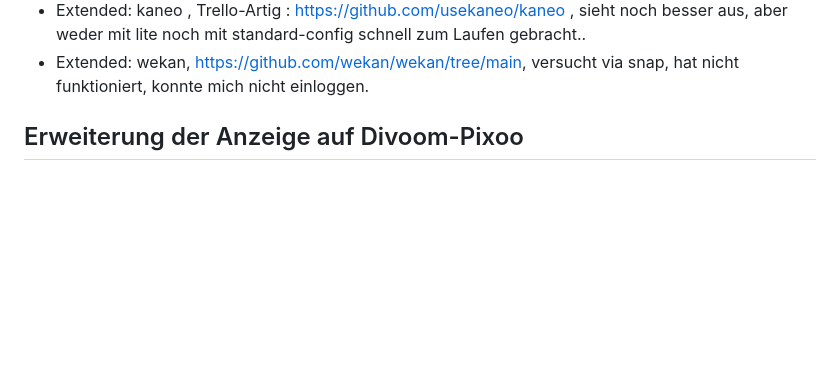
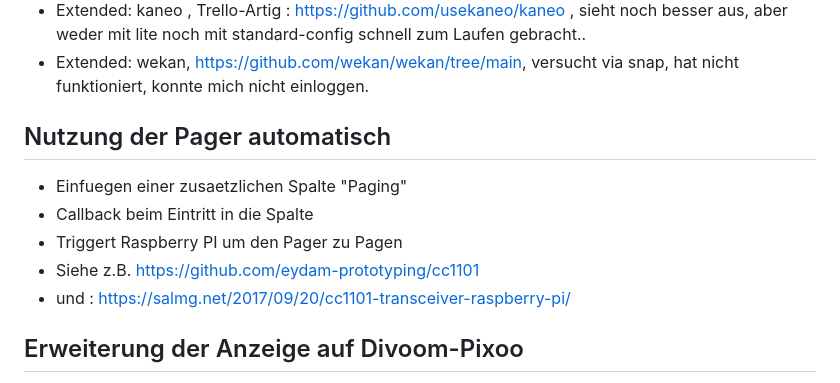
Before and after one commit to jogi-k/repaircafe, a Markdown page: README.md, the part around the change. Rendered like a GitHub page; blank space fills up the shorter version.

Commit message:
Update README with pager usage
Added section on automatic pager usage

```diff
--- a/README.md
+++ b/README.md
@@ -121,7 +121,13 @@
 * Extended: kaneo , Trello-Artig : https://github.com/usekaneo/kaneo , sieht noch besser aus, aber weder mit lite noch mit standard-config schnell zum Laufen gebracht..
 * Extended: wekan, https://github.com/wekan/wekan/tree/main, versucht via snap, hat nicht funktioniert, konnte mich nicht einloggen.
 
+## Nutzung der Pager automatisch
 
+* Einfuegen einer zusaetzlichen Spalte "Paging"
+* Callback beim Eintritt in die Spalte
+* Triggert Raspberry PI um den Pager zu Pagen
+* Siehe z.B. https://github.com/eydam-prototyping/cc1101
+* und : https://salmg.net/2017/09/20/cc1101-transceiver-raspberry-pi/
 
 ## Erweiterung der Anzeige auf Divoom-Pixoo
 
```
